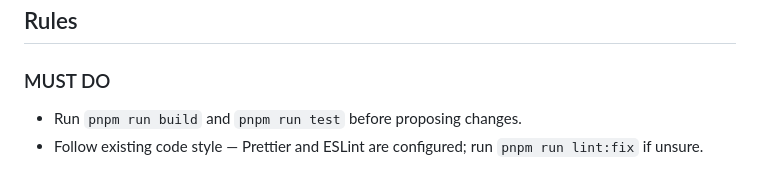
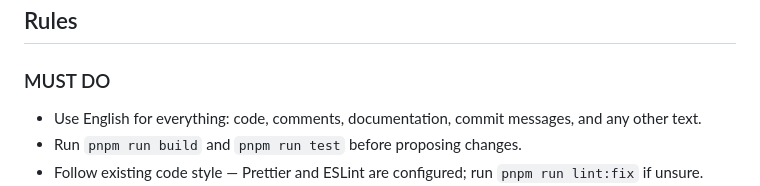
Before and after one commit to thib3113/nut, a Markdown page: AGENTS.md, the part around the change. GitHub-like rendering.

Commit message:
docs(agents): add English-only rule for all content

```diff
--- a/AGENTS.md
+++ b/AGENTS.md
@@ -88,6 +88,7 @@ RawNUTClient  →  NUTClient  →  UPS
 
 ### MUST DO
 
+- Use English for everything: code, comments, documentation, commit messages, and any other text.
 - Run `pnpm run build` and `pnpm run test` before proposing changes.
 - Follow existing code style — Prettier and ESLint are configured; run `pnpm run lint:fix` if unsure.
 - Respect the two-layer architecture (`RawNUTClient` → `NUTClient` → `UPS`). Do not collapse layers or bypass the facade.
```
